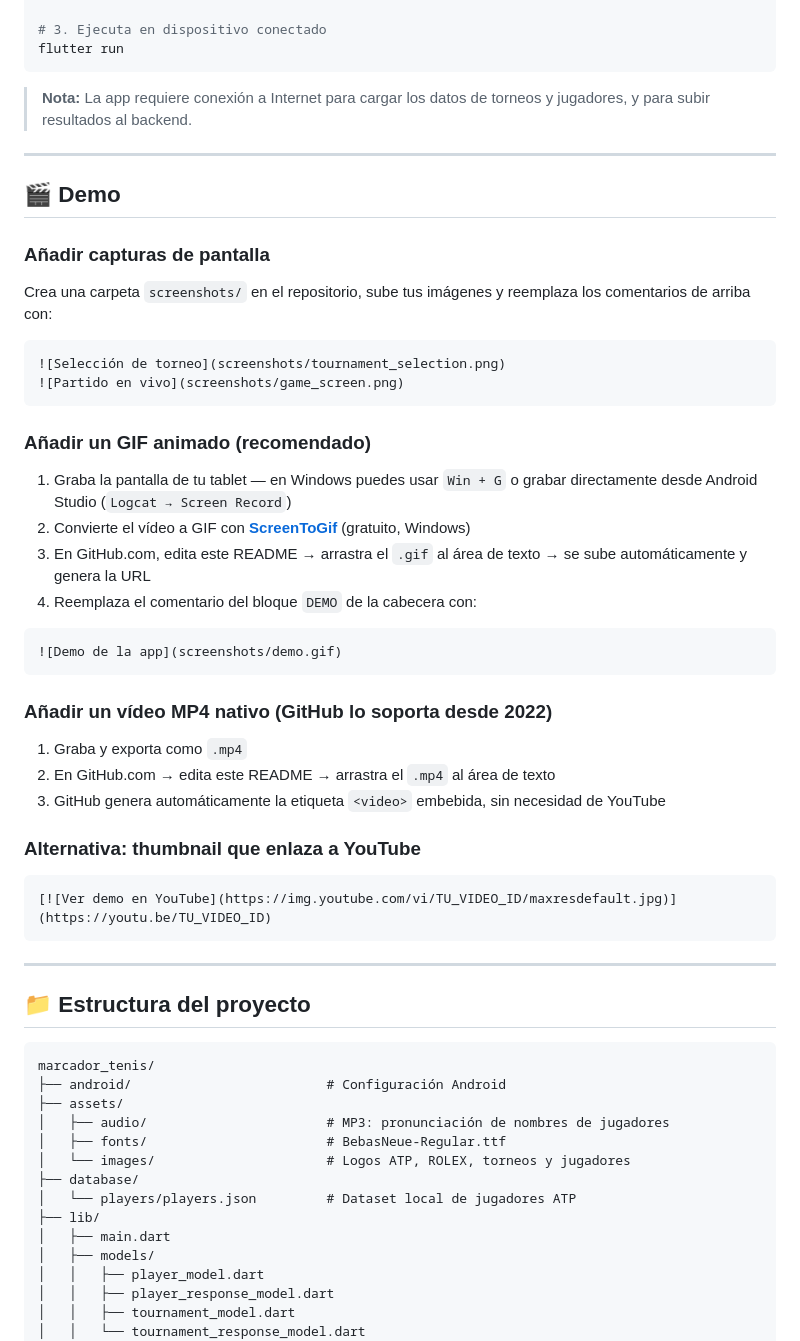
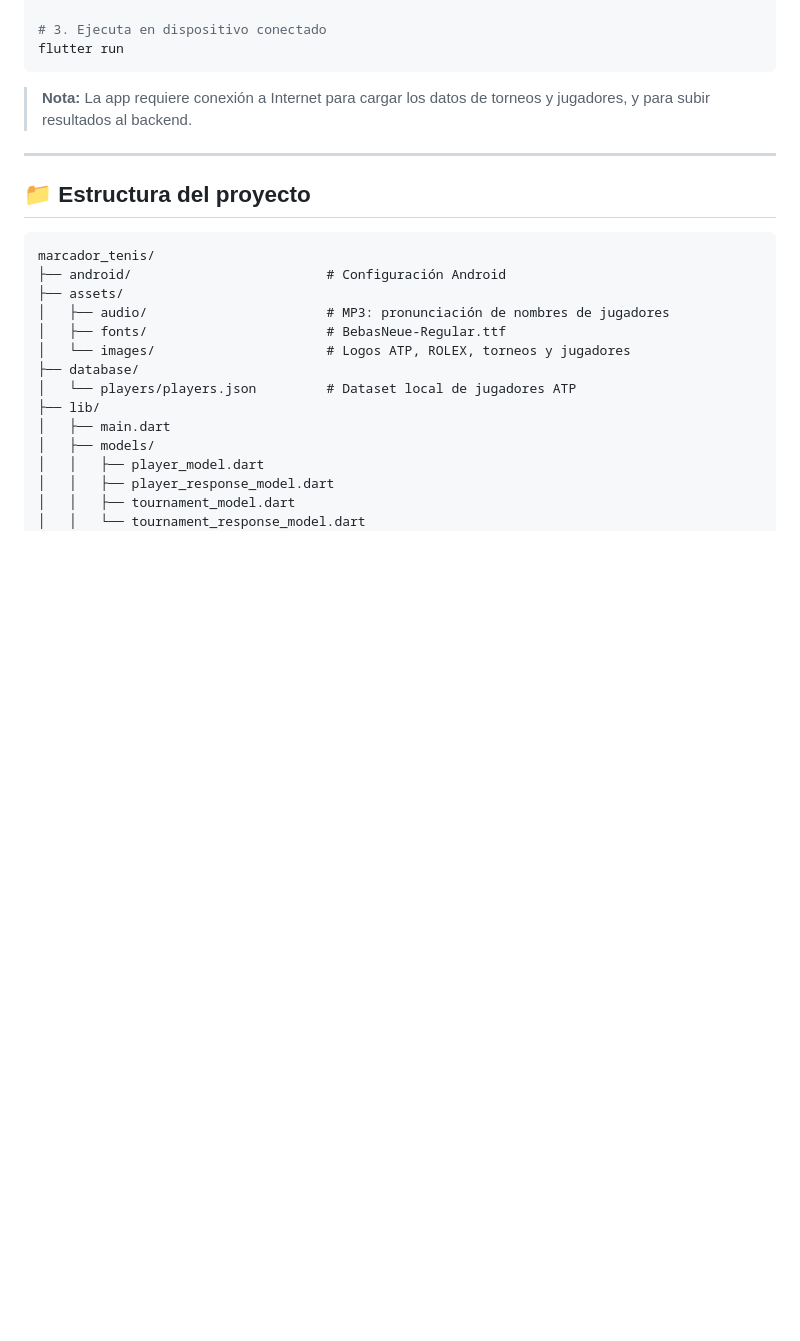
Before and after one commit to DanielMVenzala/marcador_tenis_flutter, a Markdown page: README.md, the part around one of its changes. Drawn GitHub-style; blank space fills up the shorter version.

````diff
--- a/README.md
+++ b/README.md
@@ -177,42 +183,6 @@ flutter run
 
 ---
 
-## 🎬 Demo
-
-### Añadir capturas de pantalla
-
-Crea una carpeta `screenshots/` en el repositorio, sube tus imágenes y reemplaza los comentarios de arriba con:
-
-```markdown
-![Selección de torneo](screenshots/tournament_selection.png)
-![Partido en vivo](screenshots/game_screen.png)
-```
-
-### Añadir un GIF animado (recomendado)
-
-1. Graba la pantalla de tu tablet — en Windows puedes usar `Win + G` o grabar directamente desde Android Studio (`Logcat → Screen Record`)
-2. Convierte el vídeo a GIF con **[ScreenToGif](https://www.screentogif.com/)** (gratuito, Windows)
-3. En GitHub.com, edita este README → arrastra el `.gif` al área de texto → se sube automáticamente y genera la URL
-4. Reemplaza el comentario del bloque `DEMO` de la cabecera con:
-
-```markdown
-![Demo de la app](screenshots/demo.gif)
-```
-
-### Añadir un vídeo MP4 nativo (GitHub lo soporta desde 2022)
-
-1. Graba y exporta como `.mp4`
-2. En GitHub.com → edita este README → arrastra el `.mp4` al área de texto
-3. GitHub genera automáticamente la etiqueta `<video>` embebida, sin necesidad de YouTube
-
-### Alternativa: thumbnail que enlaza a YouTube
-
-```markdown
-[![Ver demo en YouTube](https://img.youtube.com/vi/TU_VIDEO_ID/maxresdefault.jpg)](https://youtu.be/TU_VIDEO_ID)
-```
-
----
-
 ## 📁 Estructura del proyecto
 
 ```
````
Also changed, not shown: other parts of README.md (+6 -0 lines).
